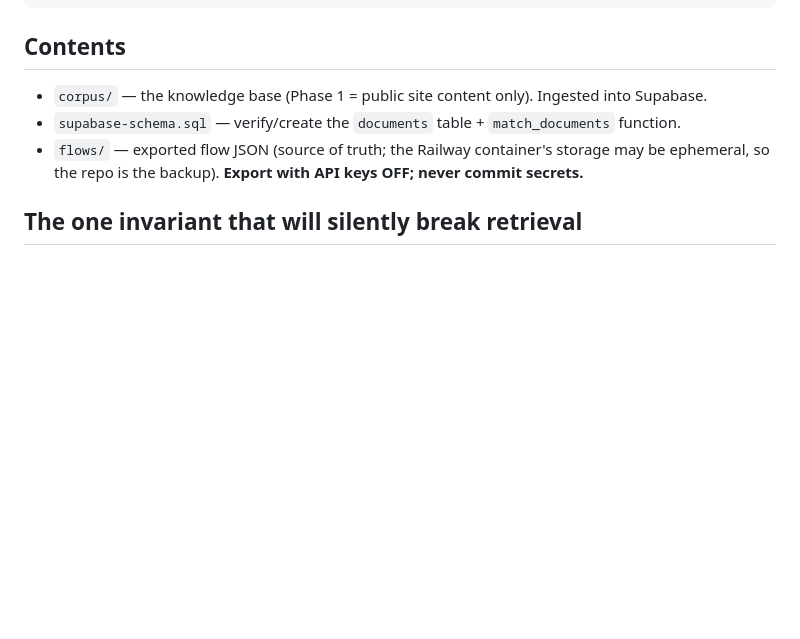
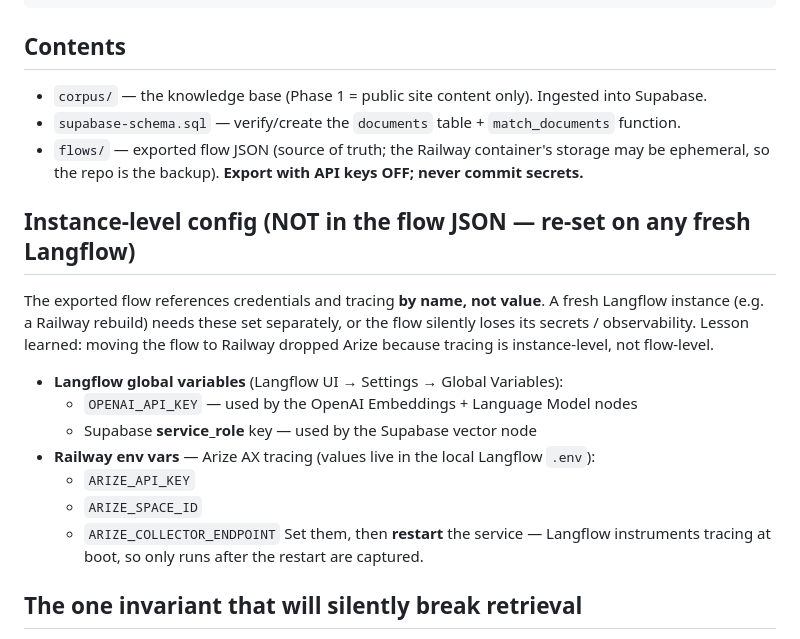
Before and after one commit to RobertoBautistaFregoso/robertobautistafregoso.github.io, a Markdown page: services/langflow/README.md, the part around the change. GitHub-like rendering; blank space fills up the shorter version.

Commit message:
docs: AMA runbook — required instance-level env vars (Arize + global-var creds)
Captures the flow-level vs instance-level lesson: the exported flow references
creds/tracing by name, so a fresh Langflow (Railway rebuild) must re-set the
OpenAI/Supabase global vars and the ARIZE_* env vars or it silently loses
secrets/observability.

Co-Authored-By: Claude Opus 4.8 <noreply@anthropic.com>

```diff
--- a/services/langflow/README.md
+++ b/services/langflow/README.md
@@ -14,6 +14,22 @@ browser (/ask) → Vercel gatekeeper → Langflow (Railway) → OpenAI
 - `supabase-schema.sql` — verify/create the `documents` table + `match_documents` function.
 - `flows/` — exported flow JSON (source of truth; the Railway container's storage may be
   ephemeral, so the repo is the backup). **Export with API keys OFF; never commit secrets.**
+
+## Instance-level config (NOT in the flow JSON — re-set on any fresh Langflow)
+The exported flow references credentials and tracing **by name, not value**. A fresh Langflow
+instance (e.g. a Railway rebuild) needs these set separately, or the flow silently loses its
+secrets / observability. Lesson learned: moving the flow to Railway dropped Arize because
+tracing is instance-level, not flow-level.
+
+- **Langflow global variables** (Langflow UI → Settings → Global Variables):
+  - `OPENAI_API_KEY` — used by the OpenAI Embeddings + Language Model nodes
+  - Supabase **service_role** key — used by the Supabase vector node
+- **Railway env vars** — Arize AX tracing (values live in the local Langflow `.env`):
+  - `ARIZE_API_KEY`
+  - `ARIZE_SPACE_ID`
+  - `ARIZE_COLLECTOR_ENDPOINT`
+  Set them, then **restart** the service — Langflow instruments tracing at boot, so only runs
+  after the restart are captured.
 
 ## The one invariant that will silently break retrieval
 The **embedding model + dimension must be identical** in the ingestion flow and the
```
